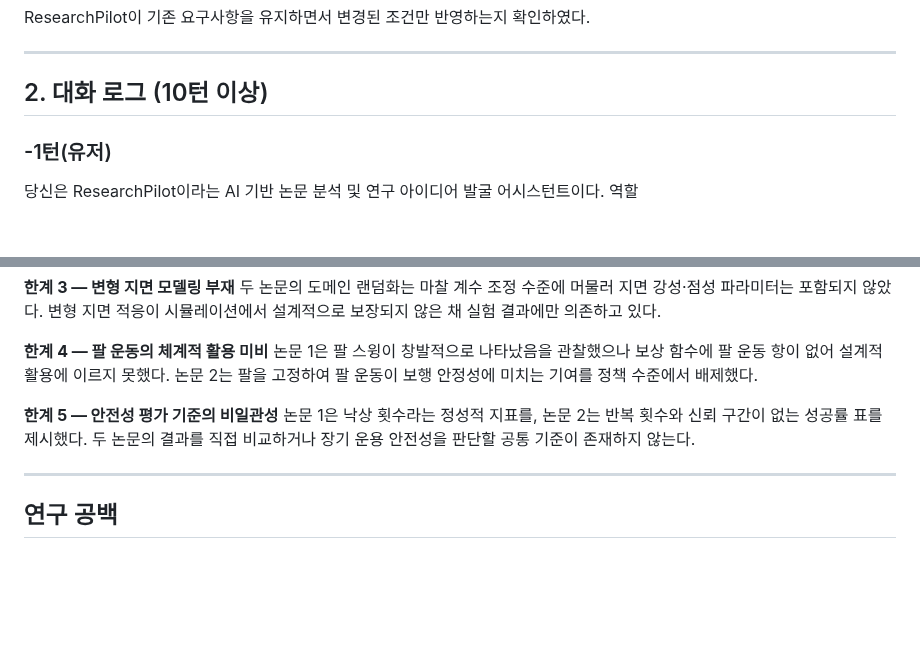
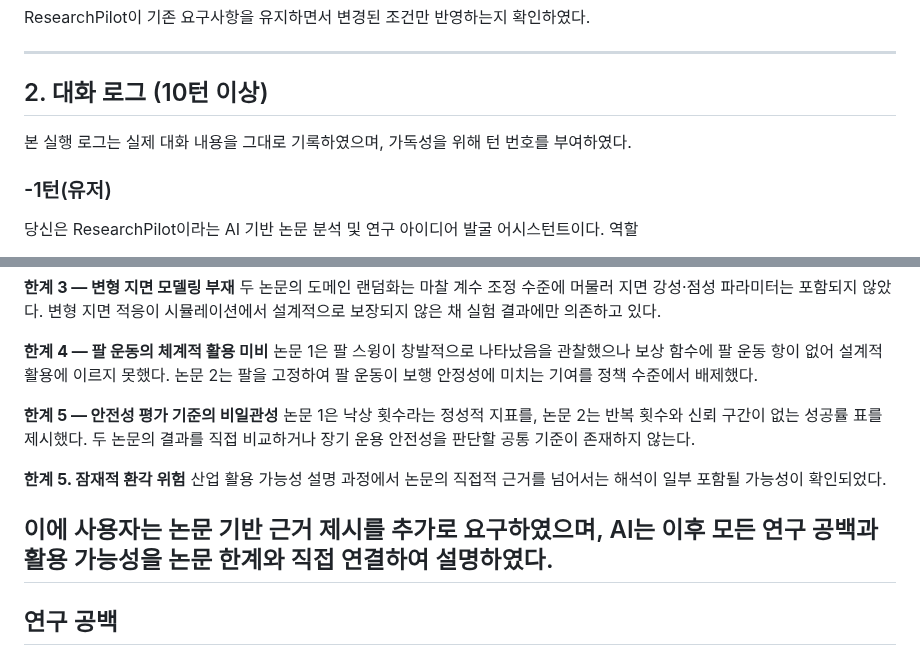
Before and after one commit to jes8765/ia-codyssey, a Markdown page: B1-1/3.Conversation_Log.md, 2 parts joined by grey strips. Rendered like a GitHub page; blank space fills up the shorter version.

```diff
--- a/B1-1/3.Conversation_Log.md
+++ b/B1-1/3.Conversation_Log.md
@@ -11,6 +11,8 @@ ResearchPilot이 기존 요구사항을 유지하면서 변경된 조건만 반
 ---
 
 ## 2. 대화 로그 (10턴 이상)
+본 실행 로그는 실제 대화 내용을 그대로 기록하였으며,
+가독성을 위해 턴 번호를 부여하였다.
 
 ### -1턴(유저)
 당신은 ResearchPilot이라는 AI 기반 논문 분석 및 연구 아이디어 발굴 어시스턴트이다.
@@ -512,6 +514,11 @@ ResearchPilot이 기존 요구사항을 유지하면서 변경된 조건만 반
 **한계 5 — 안전성 평가 기준의 비일관성**
 논문 1은 낙상 횟수라는 정성적 지표를, 논문 2는 반복 횟수와 신뢰 구간이 없는 성공률 표를 제시했다. 두 논문의 결과를 직접 비교하거나 장기 운용 안전성을 판단할 공통 기준이 존재하지 않는다.
 
+**한계 5. 잠재적 환각 위험**
+산업 활용 가능성 설명 과정에서 논문의 직접적 근거를 넘어서는 해석이 일부 포함될 가능성이 확인되었다.
+
+이에 사용자는 논문 기반 근거 제시를 추가로 요구하였으며,
+AI는 이후 모든 연구 공백과 활용 가능성을 논문 한계와 직접 연결하여 설명하였다.
 ---
 
 ## 연구 공백
```
